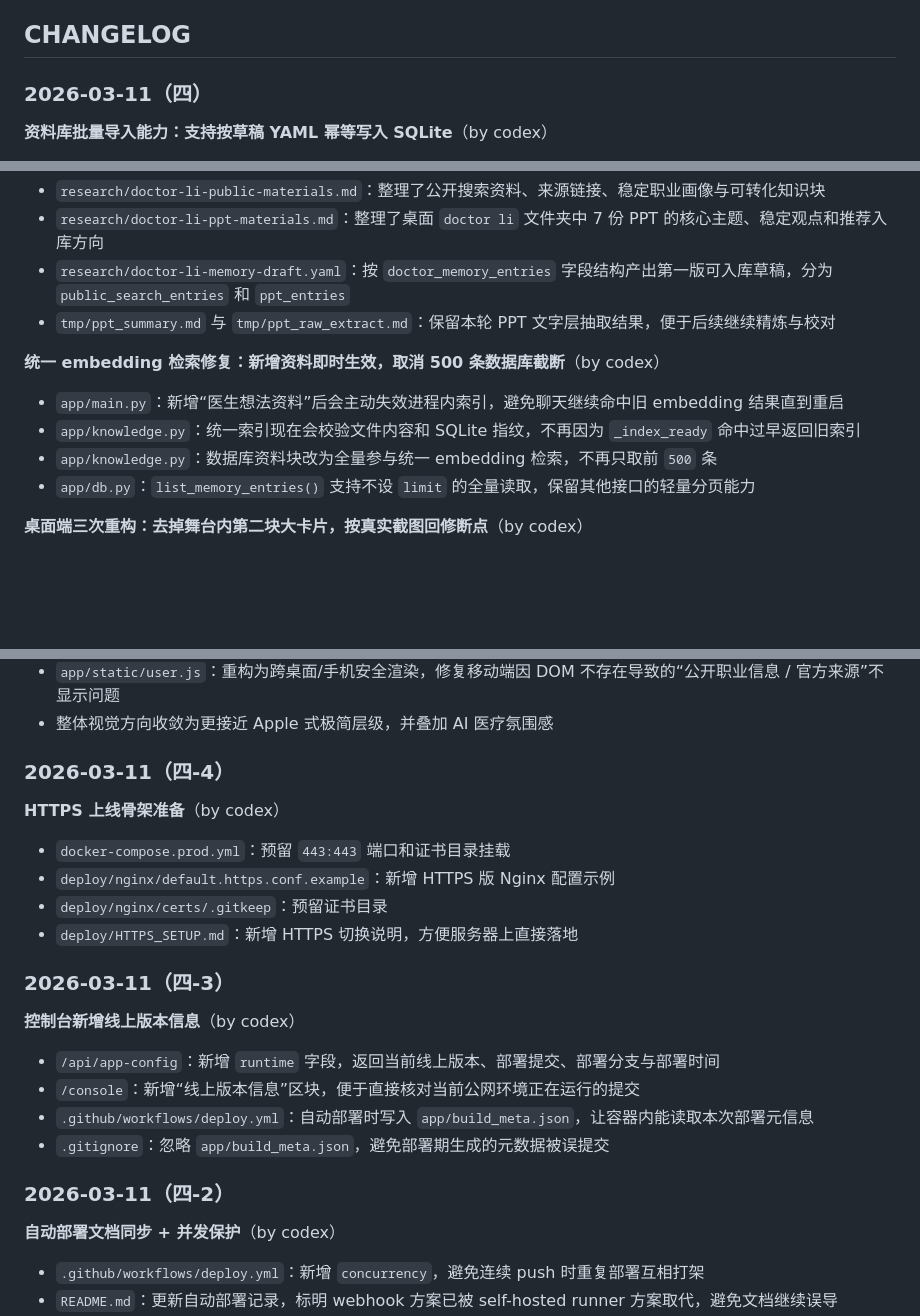
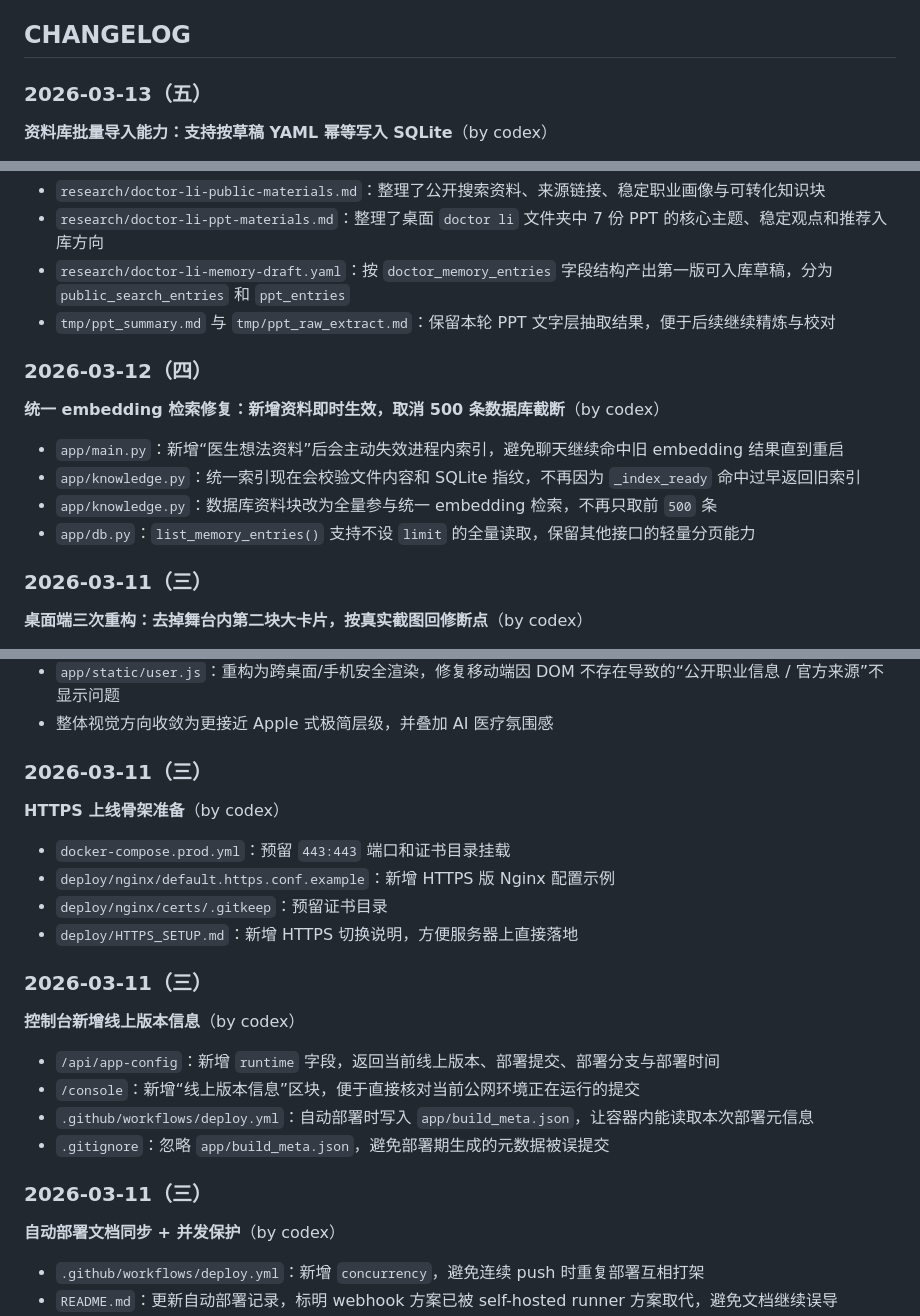
Before and after one commit to kingcharleslzy-ai/doctor-avatar, a Markdown page: README.md, 3 parts joined by grey strips. Drawn GitHub-style; blank space fills up the shorter version.

Commit message:
Fix changelog dates in README

```diff
--- a/README.md
+++ b/README.md
@@ -225,7 +225,7 @@ cd D:\charles\Documents\doctor-avatar
 
 ## CHANGELOG
 
-### 2026-03-11（四）
+### 2026-03-13（五）
 
 **资料库批量导入能力：支持按草稿 YAML 幂等写入 SQLite**（by codex）
 
@@ -240,12 +240,16 @@ cd D:\charles\Documents\doctor-avatar
 - `research/doctor-li-memory-draft.yaml`：按 `doctor_memory_entries` 字段结构产出第一版可入库草稿，分为 `public_search_entries` 和 `ppt_entries`
 - `tmp/ppt_summary.md` 与 `tmp/ppt_raw_extract.md`：保留本轮 PPT 文字层抽取结果，便于后续继续精炼与校对
 
+### 2026-03-12（四）
+
 **统一 embedding 检索修复：新增资料即时生效，取消 500 条数据库截断**（by codex）
 
 - `app/main.py`：新增“医生想法资料”后会主动失效进程内索引，避免聊天继续命中旧 embedding 结果直到重启
 - `app/knowledge.py`：统一索引现在会校验文件内容和 SQLite 指纹，不再因为 `_index_ready` 命中过早返回旧索引
 - `app/knowledge.py`：数据库资料块改为全量参与统一 embedding 检索，不再只取前 `500` 条
 - `app/db.py`：`list_memory_entries()` 支持不设 `limit` 的全量读取，保留其他接口的轻量分页能力
+
+### 2026-03-11（三）
 
 **桌面端三次重构：去掉舞台内第二块大卡片，按真实截图回修断点**（by codex）
 
@@ -307,7 +315,7 @@ cd D:\charles\Documents\doctor-avatar
 - `app/static/user.js`：重构为跨桌面/手机安全渲染，修复移动端因 DOM 不存在导致的“公开职业信息 / 官方来源”不显示问题
 - 整体视觉方向收敛为更接近 Apple 式极简层级，并叠加 AI 医疗氛围感
 
-### 2026-03-11（四-4）
+### 2026-03-11（三）
 
 **HTTPS 上线骨架准备**（by codex）
 
@@ -316,7 +324,7 @@ cd D:\charles\Documents\doctor-avatar
 - `deploy/nginx/certs/.gitkeep`：预留证书目录
 - `deploy/HTTPS_SETUP.md`：新增 HTTPS 切换说明，方便服务器上直接落地
 
-### 2026-03-11（四-3）
+### 2026-03-11（三）
 
 **控制台新增线上版本信息**（by codex）
 
@@ -325,7 +333,7 @@ cd D:\charles\Documents\doctor-avatar
 - `.github/workflows/deploy.yml`：自动部署时写入 `app/build_meta.json`，让容器内能读取本次部署元信息
 - `.gitignore`：忽略 `app/build_meta.json`，避免部署期生成的元数据被误提交
 
-### 2026-03-11（四-2）
+### 2026-03-11（三）
 
 **自动部署文档同步 + 并发保护**（by codex）
 
```
Also changed, not shown: other parts of README.md (+4 -0 lines).
